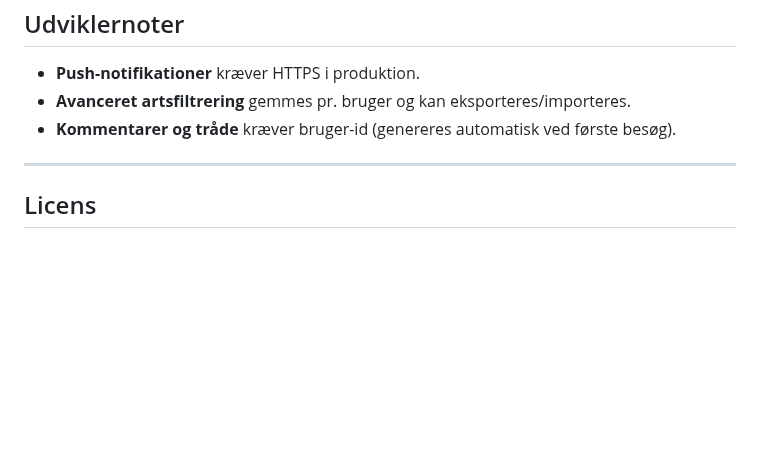
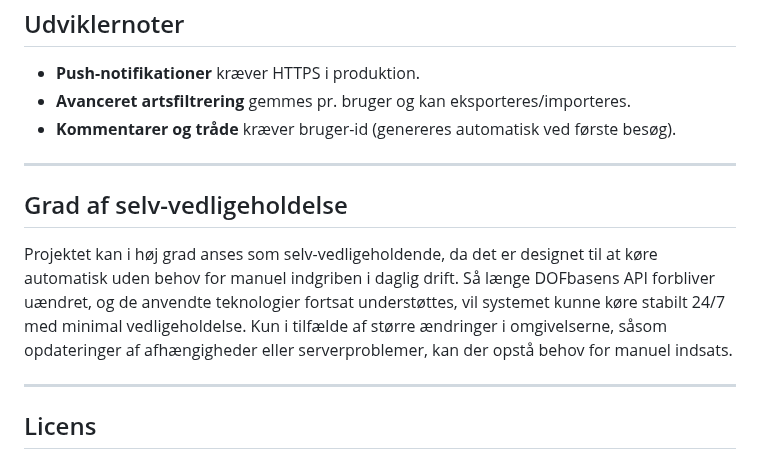
Before and after one commit to thyholm1234/DOF.not-2, a Markdown page: README.md, the part around the change. Drawn GitHub-style; blank space fills up the shorter version.

```diff
--- a/README.md
+++ b/README.md
@@ -97,6 +97,12 @@
 
 ---
 
+## Grad af selv-vedligeholdelse
+
+Projektet kan i høj grad anses som selv-vedligeholdende, da det er designet til at køre automatisk uden behov for manuel indgriben i daglig drift. Så længe DOFbasens API forbliver uændret, og de anvendte teknologier fortsat understøttes, vil systemet kunne køre stabilt 24/7 med minimal vedligeholdelse. Kun i tilfælde af større ændringer i omgivelserne, såsom opdateringer af afhængigheder eller serverproblemer, kan der opstå behov for manuel indsats.
+
+---
+
 ## Licens
 
 © Christian Vemmelund Helligsø
```
